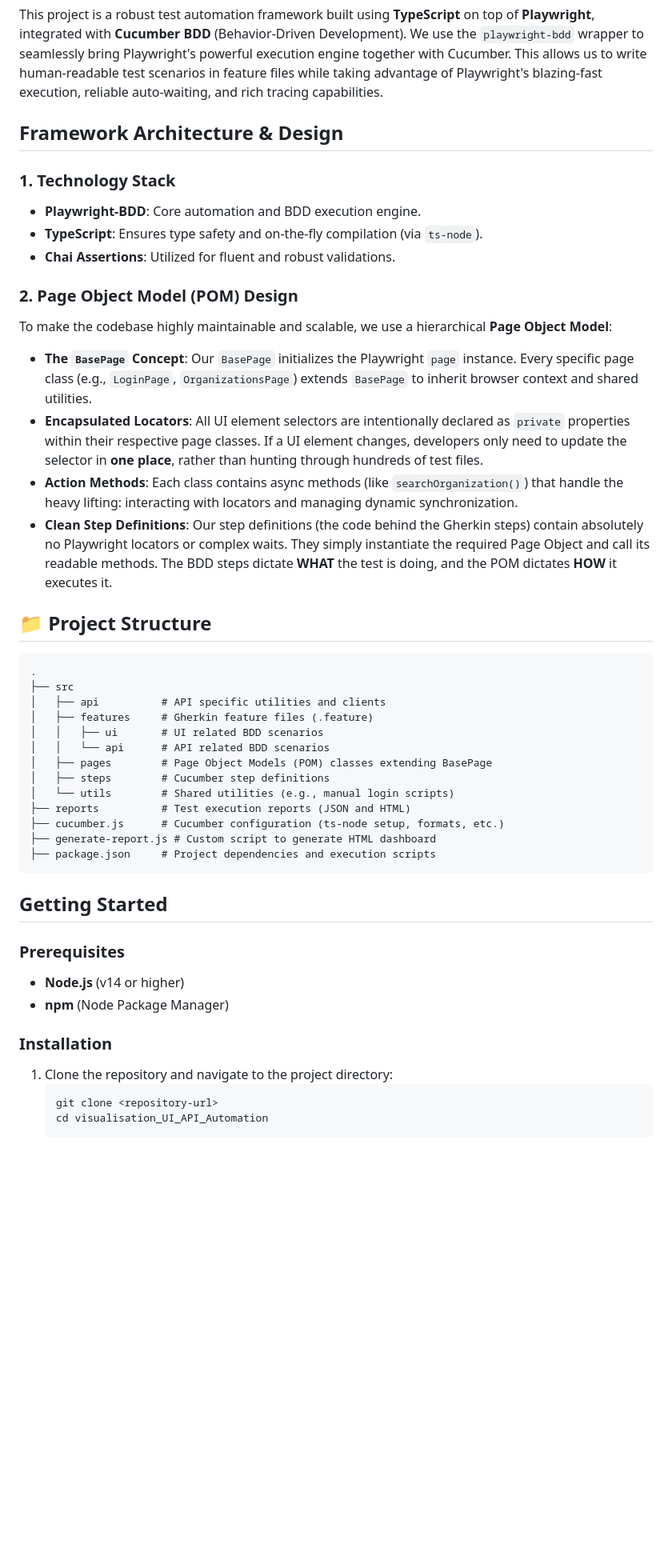
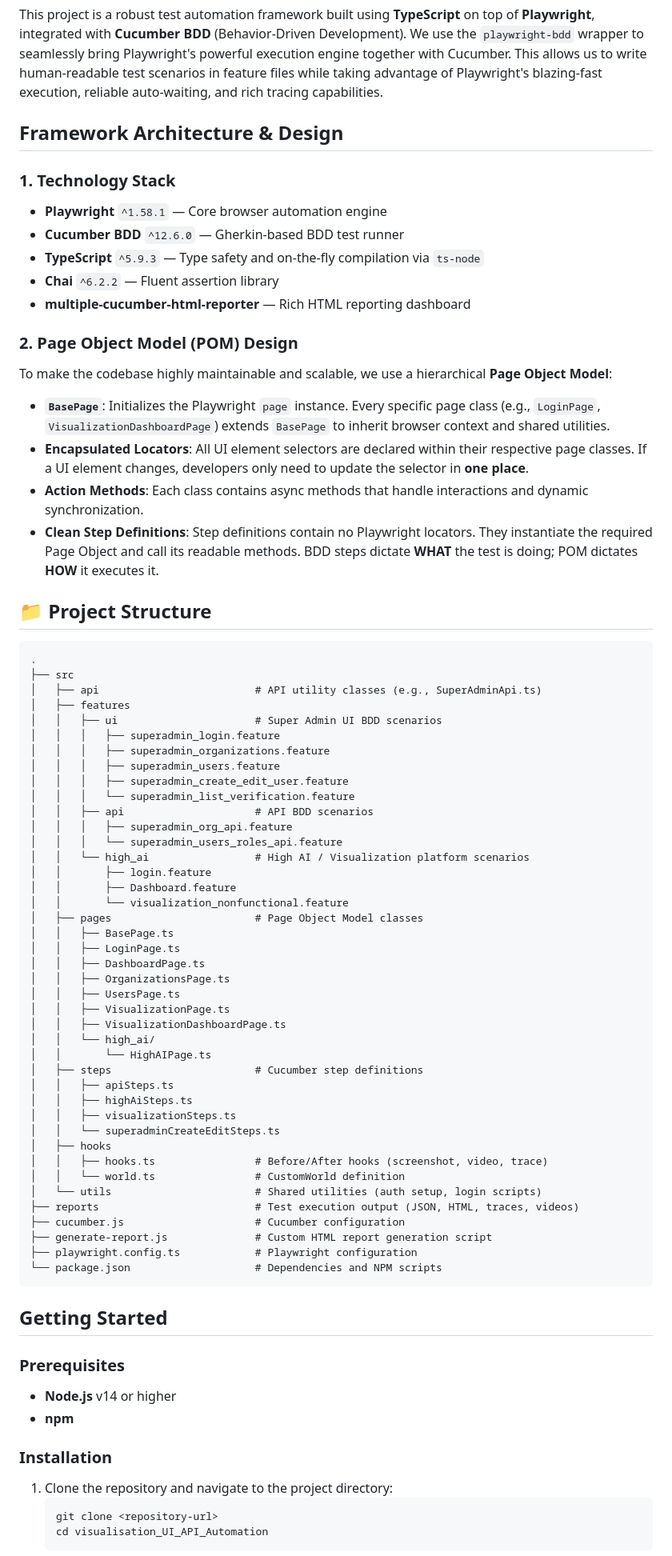
Before and after one commit to pratiksanqburst/VISUIAPIAUTOMATION, a Markdown page: README.md, the part around one of its changes. Shown at 80% size. GitHub-like rendering; blank space fills up the shorter version.

Commit message:
ReadmeFilechanges

````diff
--- a/README.md
+++ b/README.md
@@ -2,50 +2,80 @@
 
 This project is a robust test automation framework built using **TypeScript** on top of **Playwright**, integrated with **Cucumber BDD** (Behavior-Driven Development). We use the `playwright-bdd` wrapper to seamlessly bring Playwright's powerful execution engine together with Cucumber. This allows us to write human-readable test scenarios in feature files while taking advantage of Playwright's blazing-fast execution, reliable auto-waiting, and rich tracing capabilities.
 
-##  Framework Architecture & Design
+## Framework Architecture & Design
 
 ### 1. Technology Stack
-- **Playwright-BDD**: Core automation and BDD execution engine.
-- **TypeScript**: Ensures type safety and on-the-fly compilation (via `ts-node`).
-- **Chai Assertions**: Utilized for fluent and robust validations.
+
+- **Playwright** `^1.58.1` — Core browser automation engine
+- **Cucumber BDD** `^12.6.0` — Gherkin-based BDD test runner
+- **TypeScript** `^5.9.3` — Type safety and on-the-fly compilation via `ts-node`
+- **Chai** `^6.2.2` — Fluent assertion library
+- **multiple-cucumber-html-reporter** — Rich HTML reporting dashboard
 
 ### 2. Page Object Model (POM) Design
+
 To make the codebase highly maintainable and scalable, we use a hierarchical **Page Object Model**:
 
-- **The `BasePage` Concept**:
-  Our `BasePage` initializes the Playwright `page` instance. Every specific page class (e.g., `LoginPage`, `OrganizationsPage`) extends `BasePage` to inherit browser context and shared utilities.
-- **Encapsulated Locators**:
-  All UI element selectors are intentionally declared as `private` properties within their respective page classes. If a UI element changes, developers only need to update the selector in **one place**, rather than hunting through hundreds of test files.
-- **Action Methods**:
-  Each class contains async methods (like `searchOrganization()`) that handle the heavy lifting: interacting with locators and managing dynamic synchronization.
-- **Clean Step Definitions**:
-  Our step definitions (the code behind the Gherkin steps) contain absolutely no Playwright locators or complex waits. They simply instantiate the required Page Object and call its readable methods. The BDD steps dictate **WHAT** the test is doing, and the POM dictates **HOW** it executes it.
+- **`BasePage`**: Initializes the Playwright `page` instance. Every specific page class (e.g., `LoginPage`, `VisualizationDashboardPage`) extends `BasePage` to inherit browser context and shared utilities.
+- **Encapsulated Locators**: All UI element selectors are declared within their respective page classes. If a UI element changes, developers only need to update the selector in **one place**.
+- **Action Methods**: Each class contains async methods that handle interactions and dynamic synchronization.
+- **Clean Step Definitions**: Step definitions contain no Playwright locators. They instantiate the required Page Object and call its readable methods. BDD steps dictate **WHAT** the test is doing; POM dictates **HOW** it executes it.
 
 ## 📁 Project Structure
 
 ```text
 .
 ├── src
-│   ├── api          # API specific utilities and clients
-│   ├── features     # Gherkin feature files (.feature)
-│   │   ├── ui       # UI related BDD scenarios
-│   │   └── api      # API related BDD scenarios
-│   ├── pages        # Page Object Models (POM) classes extending BasePage
-│   ├── steps        # Cucumber step definitions
-│   └── utils        # Shared utilities (e.g., manual login scripts)
-├── reports          # Test execution reports (JSON and HTML)
-├── cucumber.js      # Cucumber configuration (ts-node setup, formats, etc.)
-├── generate-report.js # Custom script to generate HTML dashboard
-├── package.json     # Project dependencies and execution scripts
+│   ├── api                         # API utility classes (e.g., SuperAdminApi.ts)
+│   ├── features
+│   │   ├── ui                      # Super Admin UI BDD scenarios
+│   │   │   ├── superadmin_login.feature
+│   │   │   ├── superadmin_organizations.feature
+│   │   │   ├── superadmin_users.feature
+│   │   │   ├── superadmin_create_edit_user.feature
+│   │   │   └── superadmin_list_verification.feature
+│   │   ├── api                     # API BDD scenarios
+│   │   │   ├── superadmin_org_api.feature
+│   │   │   └── superadmin_users_roles_api.feature
+│   │   └── high_ai                 # High AI / Visualization platform scenarios
+│   │       ├── login.feature
+│   │       ├── Dashboard.feature
+│   │       └── visualization_nonfunctional.feature
+│   ├── pages                       # Page Object Model classes
+│   │   ├── BasePage.ts
+│   │   ├── LoginPage.ts
+│   │   ├── DashboardPage.ts
+│   │   ├── OrganizationsPage.ts
+│   │   ├── UsersPage.ts
+│   │   ├── VisualizationPage.ts
+│   │   ├── VisualizationDashboardPage.ts
+│   │   └── high_ai/
+│   │       └── HighAIPage.ts
+│   ├── steps                       # Cucumber step definitions
+│   │   ├── apiSteps.ts
+│   │   ├── highAiSteps.ts
+│   │   ├── visualizationSteps.ts
+│   │   └── superadminCreateEditSteps.ts
+│   ├── hooks
+│   │   ├── hooks.ts                # Before/After hooks (screenshot, video, trace)
+│   │   └── world.ts                # CustomWorld definition
+│   └── utils                       # Shared utilities (auth setup, login scripts)
+├── reports                         # Test execution output (JSON, HTML, traces, videos)
+├── cucumber.js                     # Cucumber configuration
+├── generate-report.js              # Custom HTML report generation script
+├── playwright.config.ts            # Playwright configuration
+└── package.json                    # Dependencies and NPM scripts
 ```
 
 ## Getting Started
 
 ### Prerequisites
-- **Node.js** (v14 or higher)
-- **npm** (Node Package Manager)
+
+- **Node.js** v14 or higher
+- **npm**
 
 ### Installation
+
 1. Clone the repository and navigate to the project directory:
    ```bash
    git clone <repository-url>
````
Also changed, not shown: other parts of README.md (+99 -11 lines).
